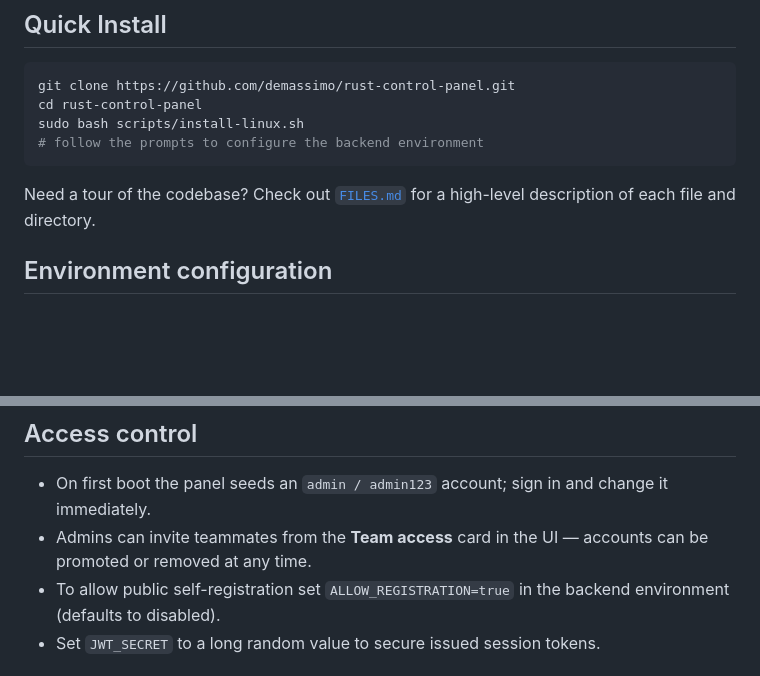
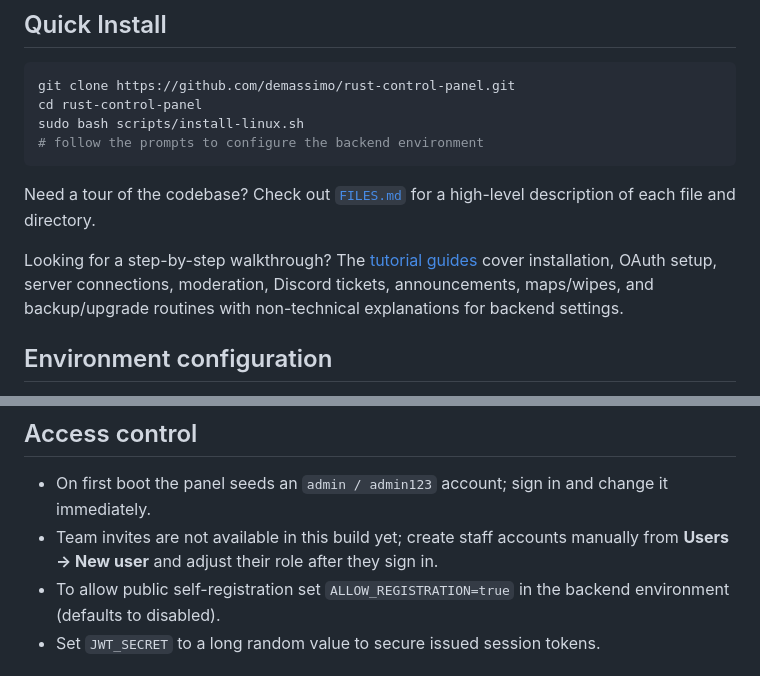
Before and after one commit to demassimo/rust-control-panel, a Markdown page: README.md, 2 parts joined by grey strips. Drawn GitHub-style; blank space fills up the shorter version.

Commit message:
Clarify tutorials for non-technical admins

````diff
--- a/README.md
+++ b/README.md
@@ -17,6 +17,8 @@ sudo bash scripts/install-linux.sh
 ```
 
 Need a tour of the codebase? Check out [`FILES.md`](FILES.md) for a high-level description of each file and directory.
+
+Looking for a step-by-step walkthrough? The [tutorial guides](docs/tutorials.md) cover installation, OAuth setup, server connections, moderation, Discord tickets, announcements, maps/wipes, and backup/upgrade routines with non-technical explanations for backend settings.
 
 ## Environment configuration
 
@@ -78,7 +80,7 @@ See [docs/team-auth-oauth.md](docs/team-auth-oauth.md) for a full walkthrough th
 ## Access control
 
 - On first boot the panel seeds an `admin / admin123` account; sign in and change it immediately.
-- Admins can invite teammates from the **Team access** card in the UI — accounts can be promoted or removed at any time.
+- Team invites are not available in this build yet; create staff accounts manually from **Users → New user** and adjust their role after they sign in.
 - To allow public self-registration set `ALLOW_REGISTRATION=true` in the backend environment (defaults to disabled).
 - Set `JWT_SECRET` to a long random value to secure issued session tokens.
 
````
Also changed, not shown: FILES.md (+1 -0 lines), docs/tutorials.md (added, +119 -0 lines).
